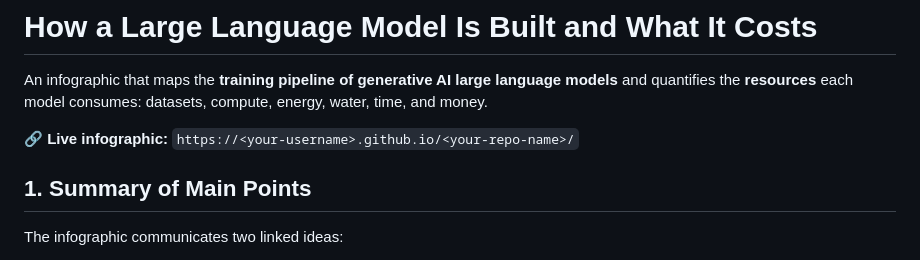
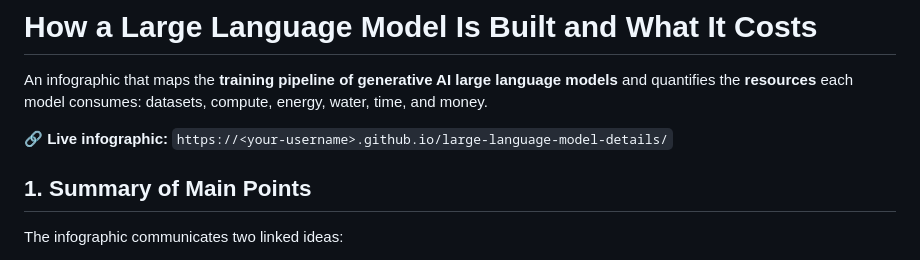
Before and after one commit to nicoolesy/large-language-model-details, a Markdown page: README.md, the part around the change. Drawn GitHub-style.

Commit message:
Fix live infographic link in README
Updated the link to the live infographic in the README.

```diff
--- a/README.md
+++ b/README.md
@@ -1,7 +1,7 @@
 # How a Large Language Model Is Built and What It Costs
 An infographic that maps the **training pipeline of generative AI large language models** and quantifies the **resources** each model consumes: datasets, compute, energy, water, time, and money.
 
-🔗 **Live infographic:** `https://<your-username>.github.io/<your-repo-name>/`
+🔗 **Live infographic:** `https://<your-username>.github.io/large-language-model-details/`
 
 ## 1. Summary of Main Points
 
```
